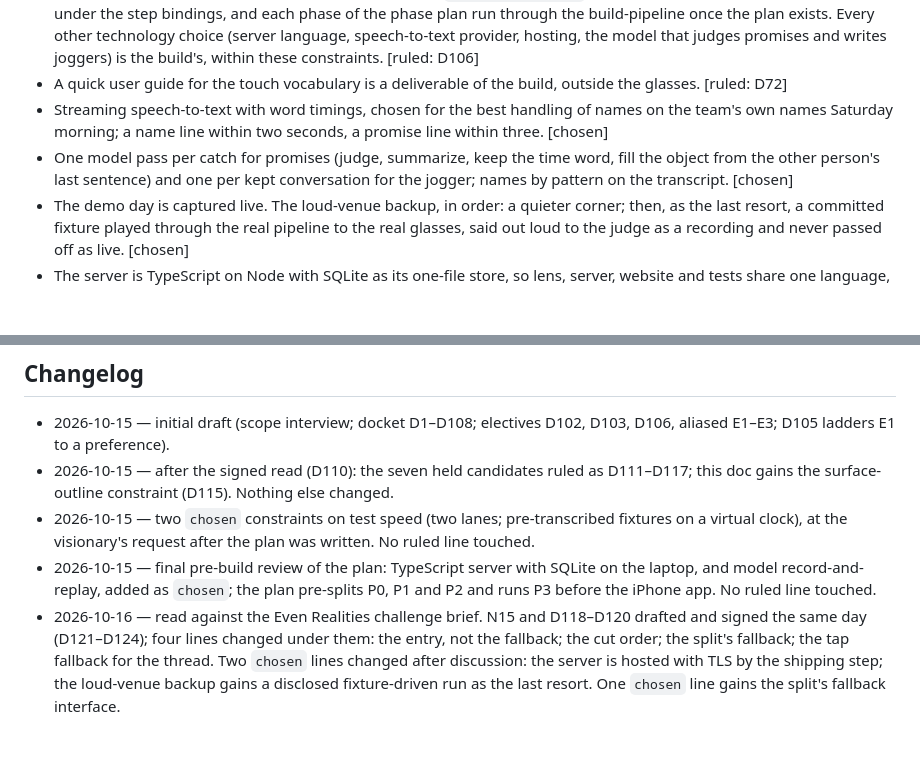
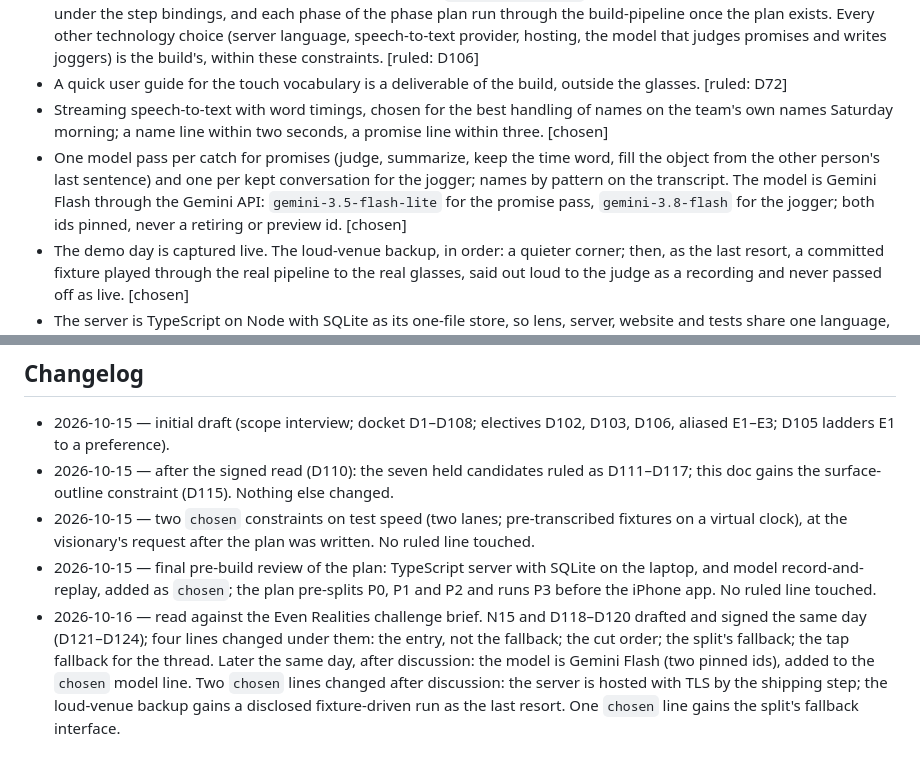
Before and after one commit to linusho123/catch, a Markdown page: features/DESIGN.md, 2 parts joined by grey strips. Rendered like a GitHub page; blank space fills up the shorter version.

```diff
--- a/features/DESIGN.md
+++ b/features/DESIGN.md
@@ -53,7 +53,7 @@ The orienting document for the agent that builds Catch, with the human as second
 - The build follows the aBDD workflow: feature files first, `gherkin-node-test` for linting and parsing them, unit tests under the step bindings, and each phase of the phase plan run through the build-pipeline once the plan exists. Every other technology choice (server language, speech-to-text provider, hosting, the model that judges promises and writes joggers) is the build's, within these constraints. [ruled: D106]
 - A quick user guide for the touch vocabulary is a deliverable of the build, outside the glasses. [ruled: D72]
 - Streaming speech-to-text with word timings, chosen for the best handling of names on the team's own names Saturday morning; a name line within two seconds, a promise line within three. [chosen]
-- One model pass per catch for promises (judge, summarize, keep the time word, fill the object from the other person's last sentence) and one per kept conversation for the jogger; names by pattern on the transcript. [chosen]
+- One model pass per catch for promises (judge, summarize, keep the time word, fill the object from the other person's last sentence) and one per kept conversation for the jogger; names by pattern on the transcript. The model is Gemini Flash through the Gemini API: `gemini-3.5-flash-lite` for the promise pass, `gemini-3.8-flash` for the jogger; both ids pinned, never a retiring or preview id. [chosen]
 - The demo day is captured live. The loud-venue backup, in order: a quieter corner; then, as the last resort, a committed fixture played through the real pipeline to the real glasses, said out loud to the judge as a recording and never passed off as live. [chosen]
 - The server is TypeScript on Node with SQLite as its one-file store, so lens, server, website and tests share one language, one typecheck and one set of types. During development it runs on the team's laptop, reached over the shared hotspot; the shipping step moves it to a hosted address with TLS, whitelisted in `app.json`, because the Even brief requires a README a tester can follow after the laptop is closed, and because a WebView served over HTTPS may refuse a plain LAN WebSocket. [chosen]
 - No live model call in any test: detectors and the jogger writer go through one client with record-and-replay cassettes committed beside the fixtures; a missing cassette fails loudly; re-recording is by hand behind an environment flag. [chosen]
@@ -66,4 +66,4 @@ The orienting document for the agent that builds Catch, with the human as second
 - 2026-10-15 — after the signed read (D110): the seven held candidates ruled as D111–D117; this doc gains the surface-outline constraint (D115). Nothing else changed.
 - 2026-10-15 — two `chosen` constraints on test speed (two lanes; pre-transcribed fixtures on a virtual clock), at the visionary's request after the plan was written. No ruled line touched.
 - 2026-10-15 — final pre-build review of the plan: TypeScript server with SQLite on the laptop, and model record-and-replay, added as `chosen`; the plan pre-splits P0, P1 and P2 and runs P3 before the iPhone app. No ruled line touched.
-- 2026-10-16 — read against the Even Realities challenge brief. N15 and D118–D120 drafted and signed the same day (D121–D124); four lines changed under them: the entry, not the fallback; the cut order; the split's fallback; the tap fallback for the thread. Two `chosen` lines changed after discussion: the server is hosted with TLS by the shipping step; the loud-venue backup gains a disclosed fixture-driven run as the last resort. One `chosen` line gains the split's fallback interface.
+- 2026-10-16 — read against the Even Realities challenge brief. N15 and D118–D120 drafted and signed the same day (D121–D124); four lines changed under them: the entry, not the fallback; the cut order; the split's fallback; the tap fallback for the thread. Later the same day, after discussion: the model is Gemini Flash (two pinned ids), added to the `chosen` model line. Two `chosen` lines changed after discussion: the server is hosted with TLS by the shipping step; the loud-venue backup gains a disclosed fixture-driven run as the last resort. One `chosen` line gains the split's fallback interface.
```
Also changed, not shown: docs/BUILD-PLAN.md (+4 -3 lines).
